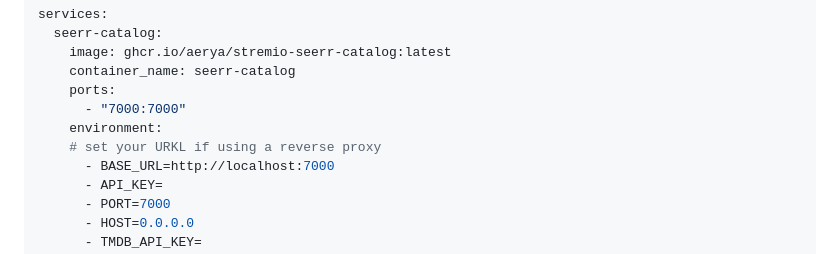
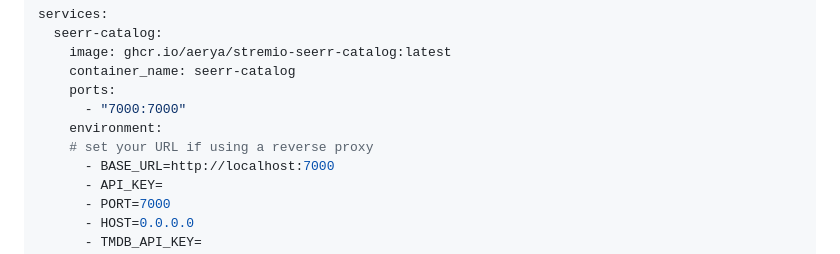
Before and after one commit to Aerya/Stremio-Seerr-Catalog, a Markdown page: README.md, the part around one of its changes. GitHub-like rendering.

```diff
--- a/README.md
+++ b/README.md
@@ -47,7 +49,7 @@ services:
     ports:
       - "7000:7000"
     environment:
-    # set your URKL if using a reverse proxy
+    # set your URL if using a reverse proxy
       - BASE_URL=http://localhost:7000
       - API_KEY=
       - PORT=7000
```
Also changed, not shown: other parts of README.md (+3 -1 lines).
